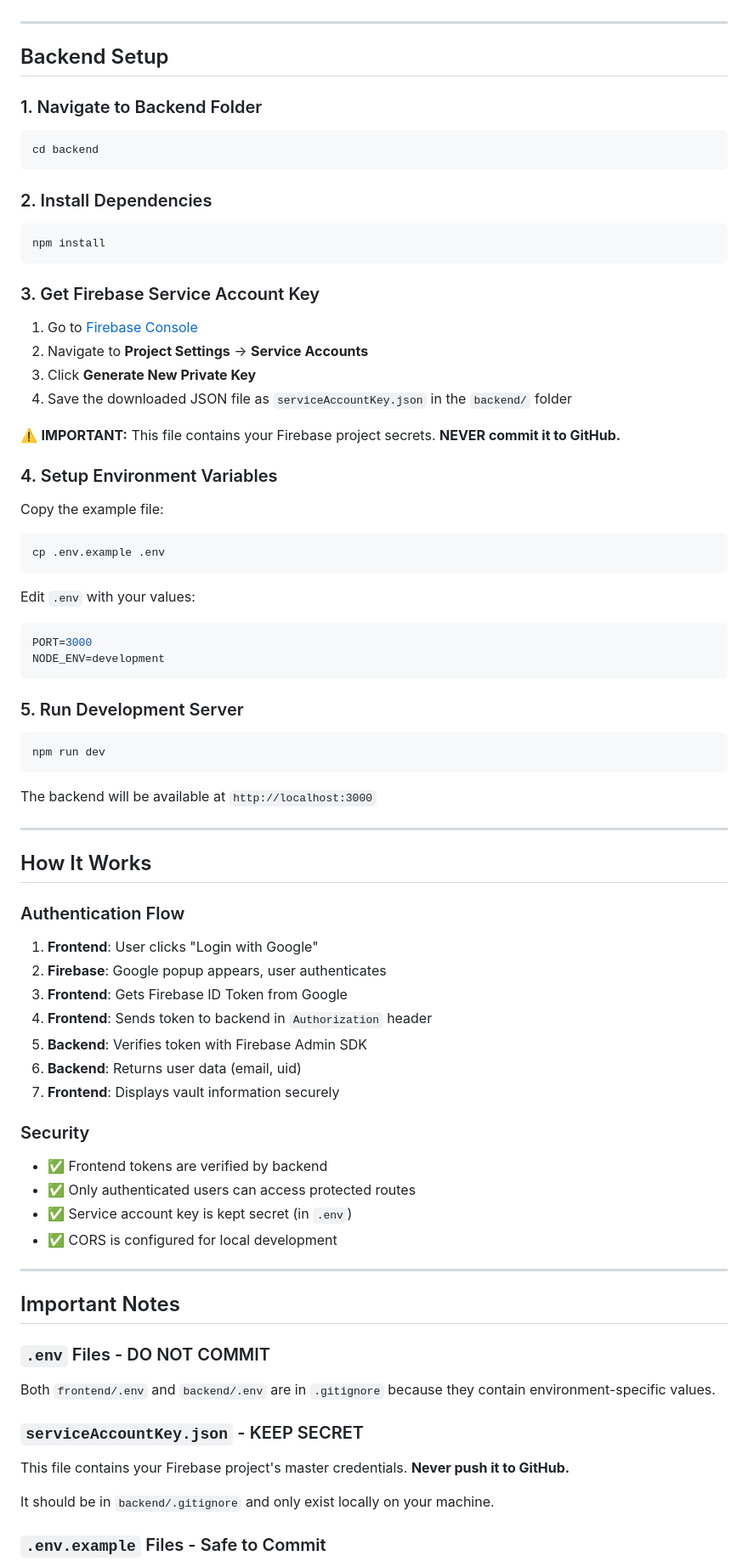
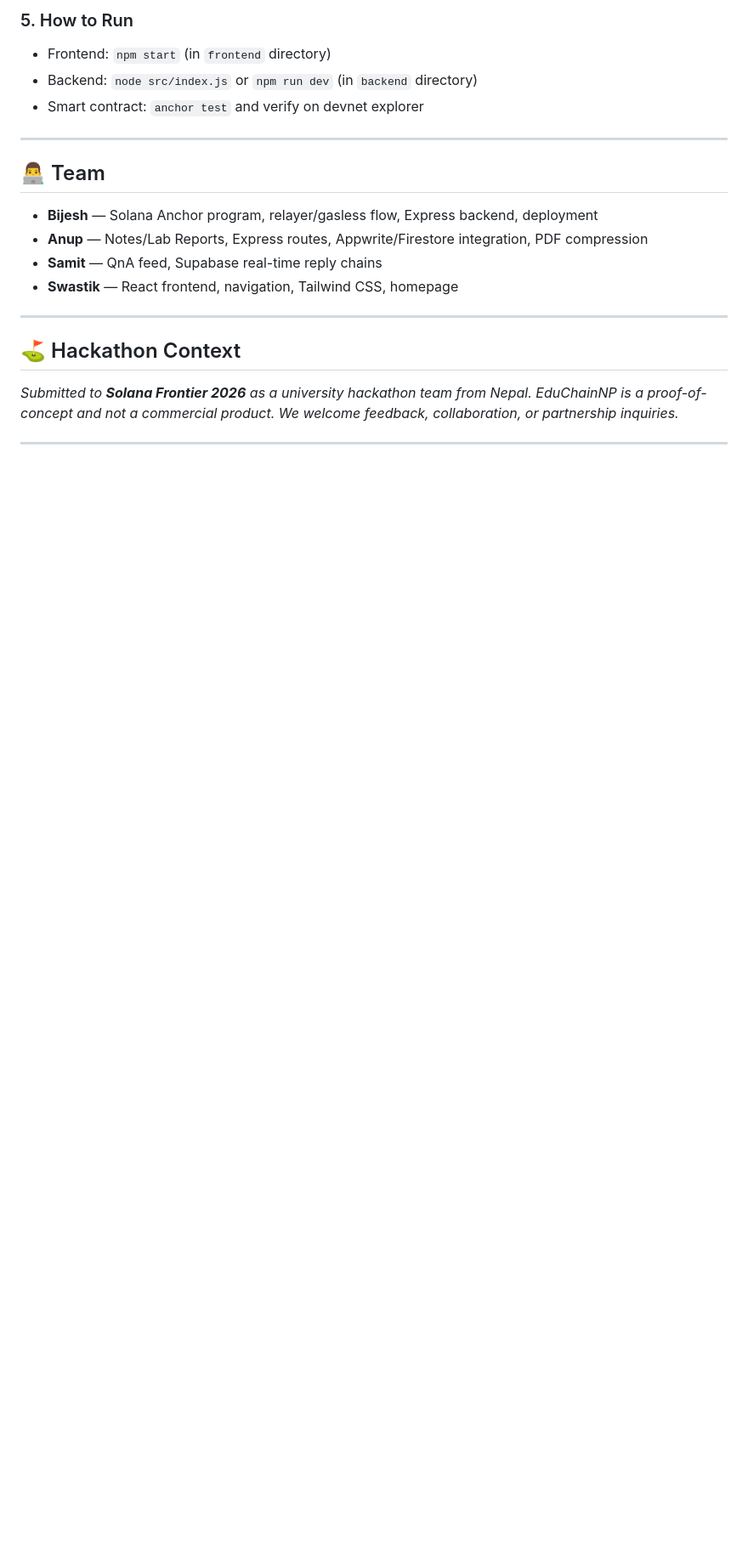
Before and after one commit to study-DAO-Vault-Colosseum-Hackathon/study_dao_vault, a Markdown page: README.md, the part around one of its changes. Shown at 85% size. Drawn GitHub-style; blank space fills up the shorter version.

````diff
--- a/README.md
+++ b/README.md
@@ -54,80 +136,22 @@ The frontend will be available at `http://localhost:5173`
+### 5. How to Run
+- Frontend: `npm start` (in `frontend` directory)
+- Backend: `node src/index.js` or `npm run dev` (in `backend` directory)
+- Smart contract: `anchor test` and verify on devnet explorer
 
 ---
 
-## Backend Setup
+## 👨‍💻 Team
 
-### 1. Navigate to Backend Folder
-```powershell
-cd backend
-```
-
-### 2. Install Dependencies
-```powershell
-npm install
-```
-
-### 3. Get Firebase Service Account Key
-
-1. Go to [Firebase Console](https://console.firebase.google.com/)
-2. Navigate to **Project Settings** → **Service Accounts**
-3. Click **Generate New Private Key**
-4. Save the downloaded JSON file as `serviceAccountKey.json` in the `backend/` folder
-
-⚠️ **IMPORTANT:** This file contains your Firebase project secrets. **NEVER commit it to GitHub.**
-
-### 4. Setup Environment Variables
-Copy the example file:
-```powershell
-cp .env.example .env
-```
-
-Edit `.env` with your values:
-```env
-PORT=3000
-NODE_ENV=development
-```
-
-### 5. Run Development Server
-```powershell
-npm run dev
-```
-
-The backend will be available at `http://localhost:3000`
+- **Bijesh** — Solana Anchor program, relayer/gasless flow, Express backend, deployment
+- **Anup** — Notes/Lab Reports, Express routes, Appwrite/Firestore integration, PDF compression
+- **Samit** — QnA feed, Supabase real-time reply chains
+- **Swastik** — React frontend, navigation, Tailwind CSS, homepage
 
 ---
 
-## How It Works
+## ⛳️ Hackathon Context
 
-### Authentication Flow
-
-1. **Frontend**: User clicks "Login with Google"
-2. **Firebase**: Google popup appears, user authenticates
-3. **Frontend**: Gets Firebase ID Token from Google
-4. **Frontend**: Sends token to backend in `Authorization` header
-5. **Backend**: Verifies token with Firebase Admin SDK
-6. **Backend**: Returns user data (email, uid)
-7. **Frontend**: Displays vault information securely
-
-### Security
-
-- ✅ Frontend tokens are verified by backend
-- ✅ Only authenticated users can access protected routes
-- ✅ Service account key is kept secret (in `.env`)
-- ✅ CORS is configured for local development
+_Submitted to **Solana Frontier 2026** as a university hackathon team from Nepal. EduChainNP is a proof-of-concept and not a commercial product. We welcome feedback, collaboration, or partnership inquiries._
 
 ---
 
-## Important Notes
-
-### `.env` Files - DO NOT COMMIT
-
-Both `frontend/.env` and `backend/.env` are in `.gitignore` because they contain environment-specific values.
-
-### `serviceAccountKey.json` - KEEP SECRET
-
-This file contains your Firebase project's master credentials. **Never push it to GitHub.**
-
-It should be in `backend/.gitignore` and only exist locally on your machine.
-
-### `.env.example` Files - Safe to Commit
-
````
Also changed, not shown: other parts of README.md (+116 -162 lines).
